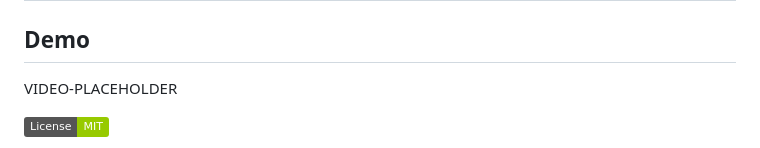
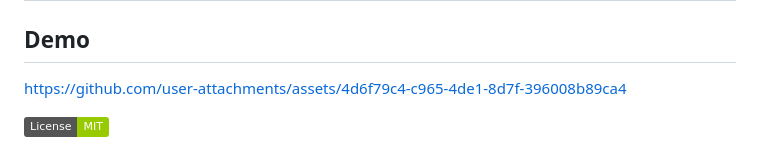
Before and after one commit to bensblueprints/contract-templates-mvp, a Markdown page: README.md, the part around the change. Rendered like a GitHub page; badges without logos.

```diff
--- a/README.md
+++ b/README.md
@@ -2,7 +2,11 @@
 
 ## Demo
 
-VIDEO-PLACEHOLDER
+
+
+https://github.com/user-attachments/assets/4d6f79c4-c965-4de1-8d7f-396008b89ca4
+
+
 
 [![License: MIT](https://img.shields.io/badge/License-MIT-green.svg)](LICENSE)
 
```
